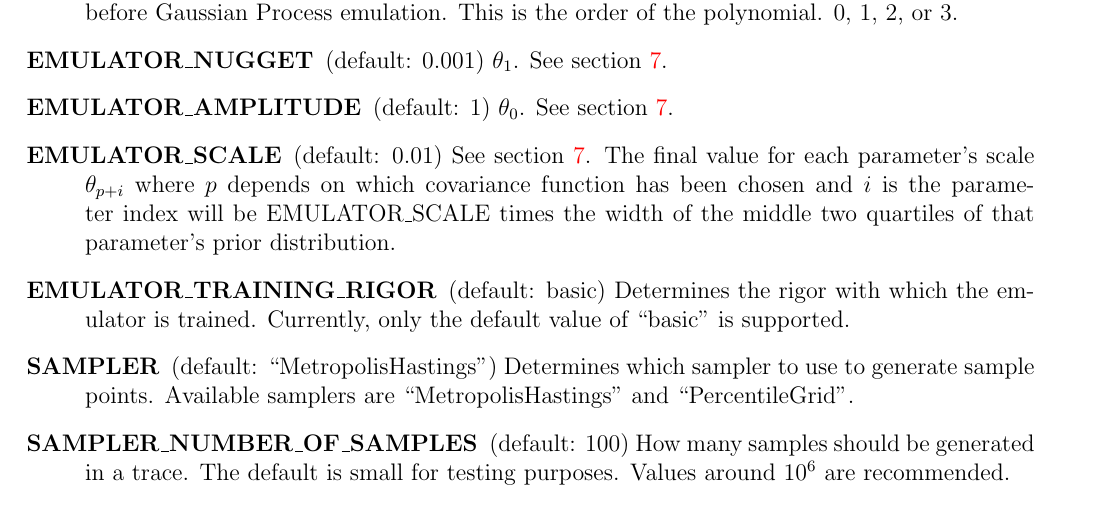
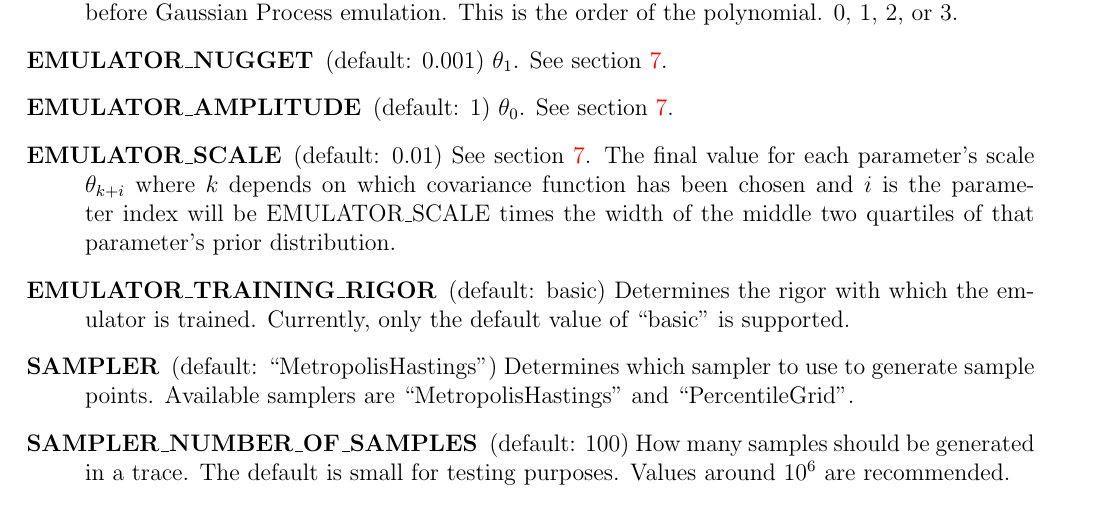
Before and after one commit to MADAI/DistributionSampling, a LaTeX document (doc/manual/manual.tex, which reads doc/manual/settings.tex): part of page 25 of 26, cut so that both start at the same text. Compiled offline with pdfLaTeX.

Commit message:
Renamed variable to avoid confusion with a variable of the same name elsewhere

```diff
--- a/doc/manual/settings.tex
+++ b/doc/manual/settings.tex
@@ -35,7 +35,7 @@ The file \path{settings.dat} controls the operation of most of the Distribution
 
     \item[EMULATOR\_AMPLITUDE] (default: 1) $\theta_0$. See section \ref{sec:CovarianceFunctions}.
 
-    \item[EMULATOR\_SCALE] (default: 0.01) See section \ref{sec:CovarianceFunctions}. The final value for each parameter's scale $\theta_{p+i}$ where $p$ depends on which covariance function has been chosen and $i$ is the parameter index will be EMULATOR\_SCALE times the width of the middle two quartiles of that parameter's prior distribution.
+    \item[EMULATOR\_SCALE] (default: 0.01) See section \ref{sec:CovarianceFunctions}. The final value for each parameter's scale $\theta_{k+i}$ where $k$ depends on which covariance function has been chosen and $i$ is the parameter index will be EMULATOR\_SCALE times the width of the middle two quartiles of that parameter's prior distribution.
 
     \item[EMULATOR\_TRAINING\_RIGOR] (default: basic) Determines the rigor with which the emulator is trained. Currently, only the default value of ``basic'' is supported.
 
```
